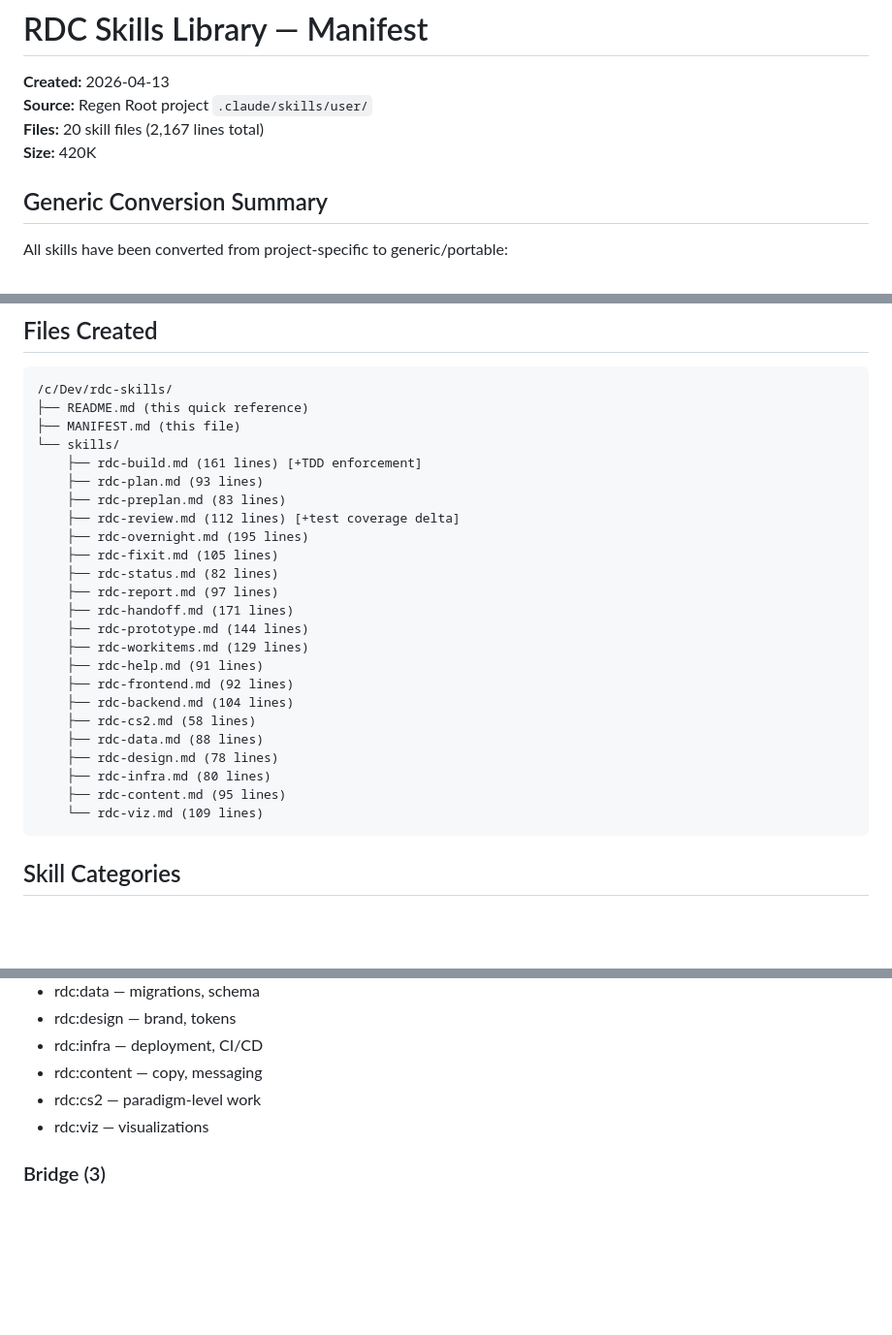
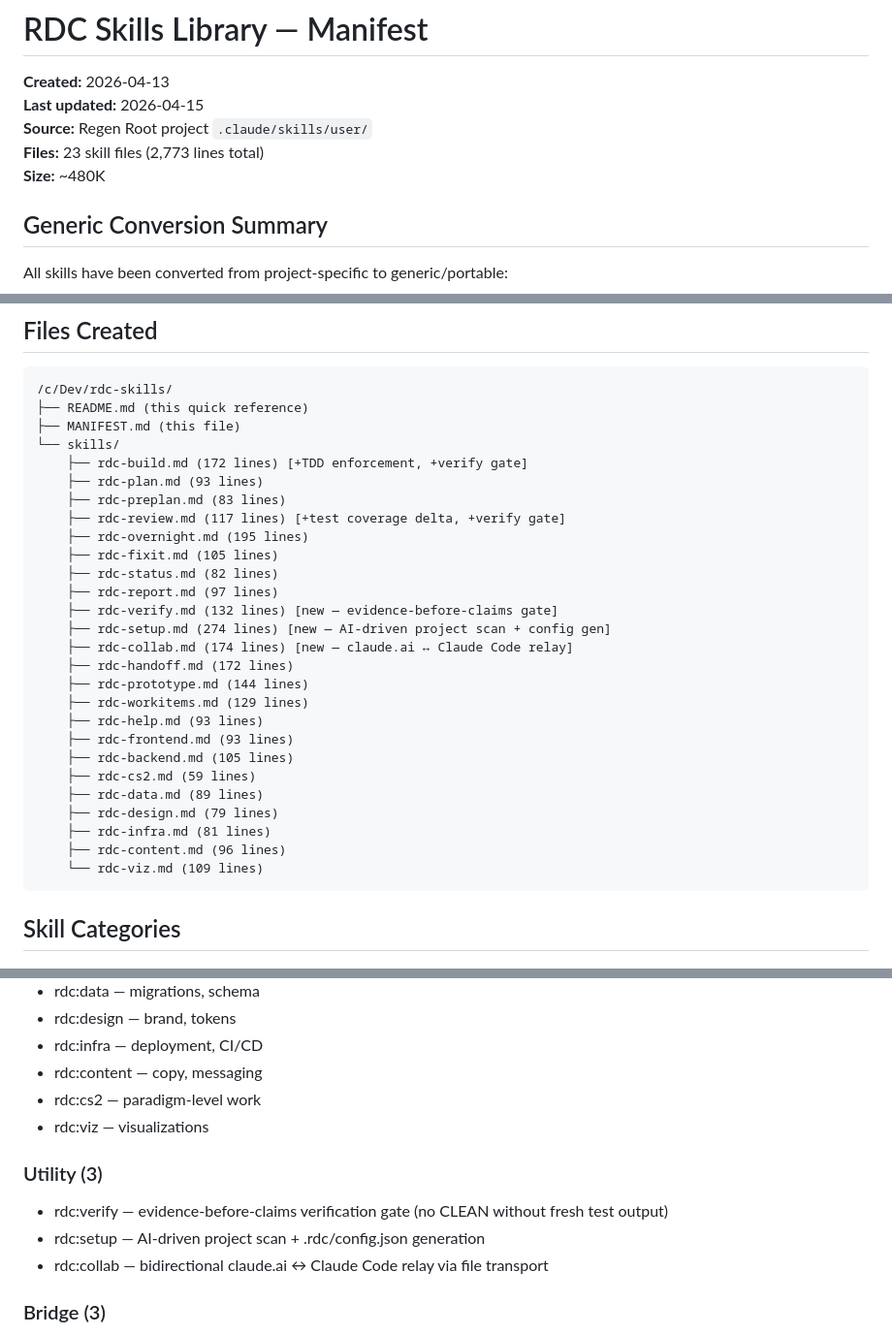
Before and after one commit to LIFEAI/rdc-skills, a Markdown page: MANIFEST.md, 3 parts joined by grey strips. Shown at 97% size. Drawn GitHub-style; blank space fills up the shorter version.

Commit message:
docs: update README + MANIFEST to reflect 23 skills (v0.4.0)
- README: 20→23 skills, add Utility category (verify, setup, collab), update file tree
- MANIFEST: updated line counts, added 3 new skills with descriptions, add Utility section

Co-Authored-By: Claude Sonnet 4.6 <noreply@anthropic.com>

````diff
--- a/MANIFEST.md
+++ b/MANIFEST.md
@@ -1,9 +1,10 @@
 # RDC Skills Library — Manifest
 
 **Created:** 2026-04-13
+**Last updated:** 2026-04-15
 **Source:** Regen Root project `.claude/skills/user/`
-**Files:** 20 skill files (2,167 lines total)
-**Size:** 420K
+**Files:** 23 skill files (2,773 lines total)
+**Size:** ~480K
 
 ## Generic Conversion Summary
 
@@ -38,25 +39,28 @@ All skills have been converted from project-specific to generic/portable:
 ├── README.md (this quick reference)
 ├── MANIFEST.md (this file)
 └── skills/
-    ├── rdc-build.md (161 lines) [+TDD enforcement]
+    ├── rdc-build.md (172 lines) [+TDD enforcement, +verify gate]
     ├── rdc-plan.md (93 lines)
     ├── rdc-preplan.md (83 lines)
-    ├── rdc-review.md (112 lines) [+test coverage delta]
+    ├── rdc-review.md (117 lines) [+test coverage delta, +verify gate]
     ├── rdc-overnight.md (195 lines)
     ├── rdc-fixit.md (105 lines)
     ├── rdc-status.md (82 lines)
     ├── rdc-report.md (97 lines)
-    ├── rdc-handoff.md (171 lines)
+    ├── rdc-verify.md (132 lines) [new — evidence-before-claims gate]
+    ├── rdc-setup.md (274 lines) [new — AI-driven project scan + config gen]
+    ├── rdc-collab.md (174 lines) [new — claude.ai ↔ Claude Code relay]
+    ├── rdc-handoff.md (172 lines)
     ├── rdc-prototype.md (144 lines)
     ├── rdc-workitems.md (129 lines)
-    ├── rdc-help.md (91 lines)
-    ├── rdc-frontend.md (92 lines)
-    ├── rdc-backend.md (104 lines)
-    ├── rdc-cs2.md (58 lines)
-    ├── rdc-data.md (88 lines)
-    ├── rdc-design.md (78 lines)
-    ├── rdc-infra.md (80 lines)
-    ├── rdc-content.md (95 lines)
+    ├── rdc-help.md (93 lines)
+    ├── rdc-frontend.md (93 lines)
+    ├── rdc-backend.md (105 lines)
+    ├── rdc-cs2.md (59 lines)
+    ├── rdc-data.md (89 lines)
+    ├── rdc-design.md (79 lines)
+    ├── rdc-infra.md (81 lines)
+    ├── rdc-content.md (96 lines)
     └── rdc-viz.md (109 lines)
 ```
 
@@ -81,6 +85,11 @@ All skills have been converted from project-specific to generic/portable:
 - rdc:content — copy, messaging
 - rdc:cs2 — paradigm-level work
 - rdc:viz — visualizations
+
+### Utility (3)
+- rdc:verify — evidence-before-claims verification gate (no CLEAN without fresh test output)
+- rdc:setup — AI-driven project scan + .rdc/config.json generation
+- rdc:collab — bidirectional claude.ai ↔ Claude Code relay via file transport
 
 ### Bridge (3)
 - rdc:handoff — planning → work items
````
Also changed, not shown: README.md (+7 -1 lines).
